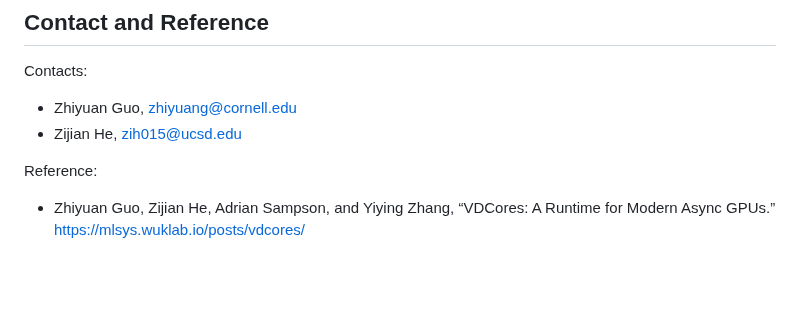
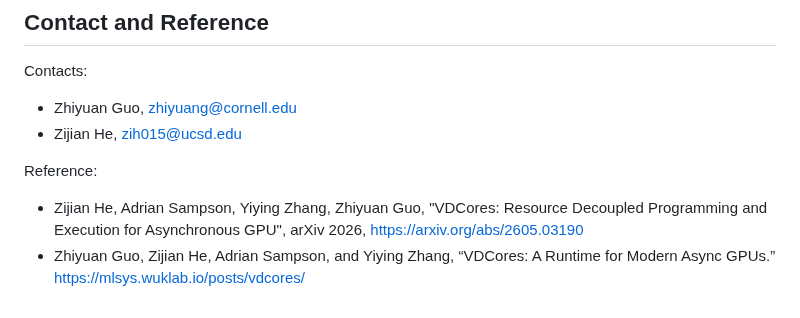
Before and after one commit to vdcores/vdcores, a Markdown page: README.md, the part around one of its changes. Rendered like a GitHub page; blank space fills up the shorter version.

Commit message:
readme: update paper link

```diff
--- a/README.md
+++ b/README.md
@@ -72,4 +72,5 @@ Contacts:
 
 Reference:
 
+- Zijian He, Adrian Sampson, Yiying Zhang, Zhiyuan Guo, "VDCores: Resource Decoupled Programming and Execution for Asynchronous GPU", arXiv 2026, https://arxiv.org/abs/2605.03190
 - Zhiyuan Guo, Zijian He, Adrian Sampson, and Yiying Zhang, “VDCores: A Runtime for Modern Async GPUs.” https://mlsys.wuklab.io/posts/vdcores/
```
Also changed, not shown: other parts of README.md (+1 -1 lines).
